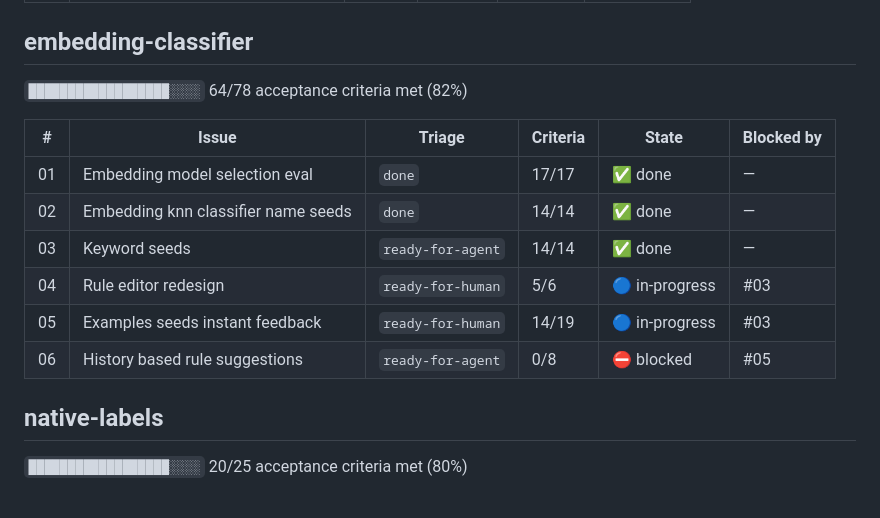
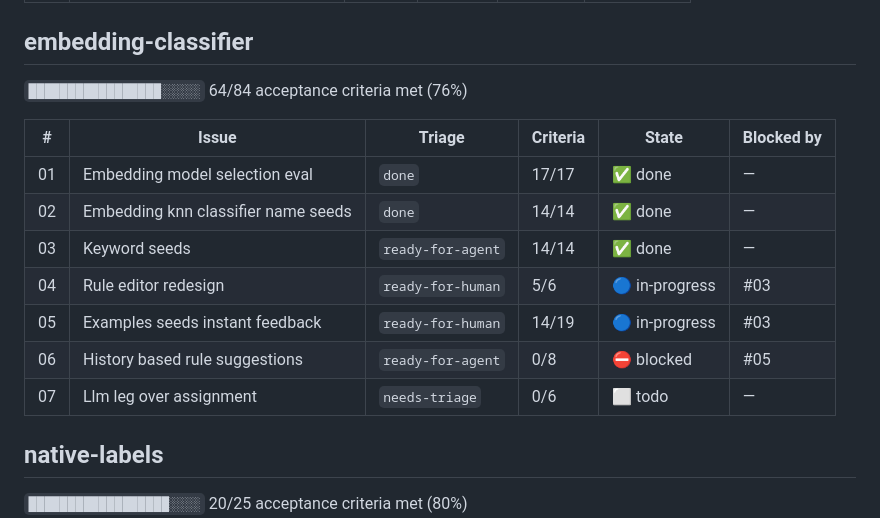
Before and after one commit to lim010111/autocolor-calendar, a Markdown page: STATUS.md, the part around the change. Drawn GitHub-style; blank space fills up the shorter version.

Commit message:
docs(embedding-classifier): #07 LLM leg 과잉 배정 이슈 개설 (라이브 계측 근거)
라이브 검증 중 사용자가 오분류 4건을 지목. "임베딩 임계값이 낮은 것
아니냐" 가설은 llm_calls 역추적으로 **반증** — 4건 전부 Stage 2 히트다.
Stage 1 은 오히려 보수적(128건이 LLM 까지 내려감).

계측(prod, llm_calls 184행):
- hit 56 중 52 가 단일 카테고리 "개발" 로 쏠림
- 동일 프롬프트(바이트 단위 일치)에 11초 간격 정반대 판정
  (hit->개발 / miss) — tie-breaker (f) 미발화
- 계측 시점 씨앗은 name+[name] 폴백, examples 0 = 신규 사용자 기본 상태

원인 후보 1건 확인: callOpenAi 페이로드에 temperature/seed 미지정.
단 gpt-5 계열 nano 의 샘플링 파라미터 지원 제한 전례가 있어 실측 선행
필요하다고 이슈에 명시.

eval-gate 가 OPENAI_API_KEY 재발급에 묶여 #05 와 같은 블로커 공유.

```diff
--- a/STATUS.md
+++ b/STATUS.md
@@ -105,7 +105,7 @@ OAuth AC(동의·법무·UI) → #06. ③ Marketplace 출시
 
 ## embedding-classifier
 
-`██████████████████░░░░` 64/78 acceptance criteria met (82%)
+`█████████████████░░░░░` 64/84 acceptance criteria met (76%)
 
 | # | Issue | Triage | Criteria | State | Blocked by |
 |---|-------|--------|----------|-------|-----------|
@@ -115,6 +115,7 @@ OAuth AC(동의·법무·UI) → #06. ③ Marketplace 출시
 | 04 | Rule editor redesign | `ready-for-human` | 5/6 | 🔵 in-progress | #03 |
 | 05 | Examples seeds instant feedback | `ready-for-human` | 14/19 | 🔵 in-progress | #03 |
 | 06 | History based rule suggestions | `ready-for-agent` | 0/8 | ⛔ blocked | #05 |
+| 07 | Llm leg over assignment | `needs-triage` | 0/6 | ⬜ todo | — |
 
 ## native-labels
 
```
Also changed, not shown: 1 other file.
